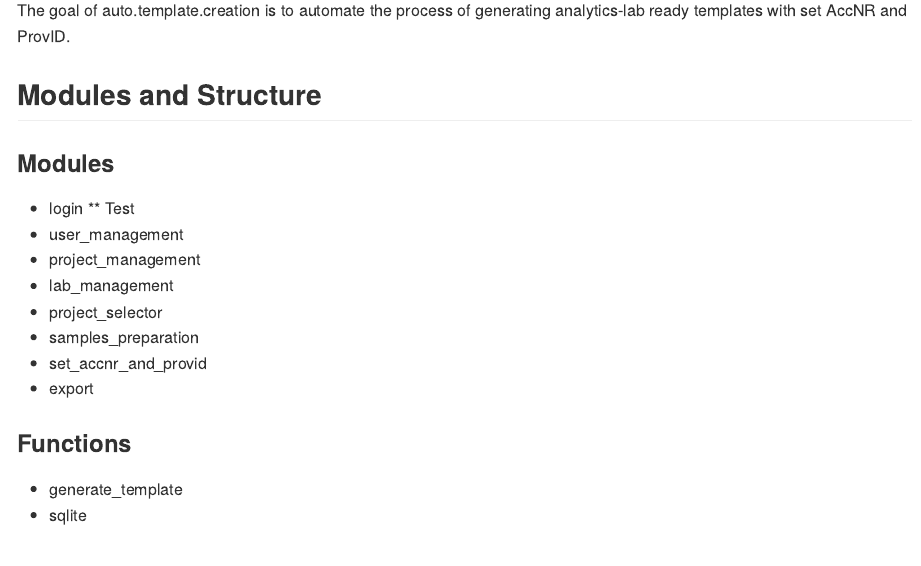
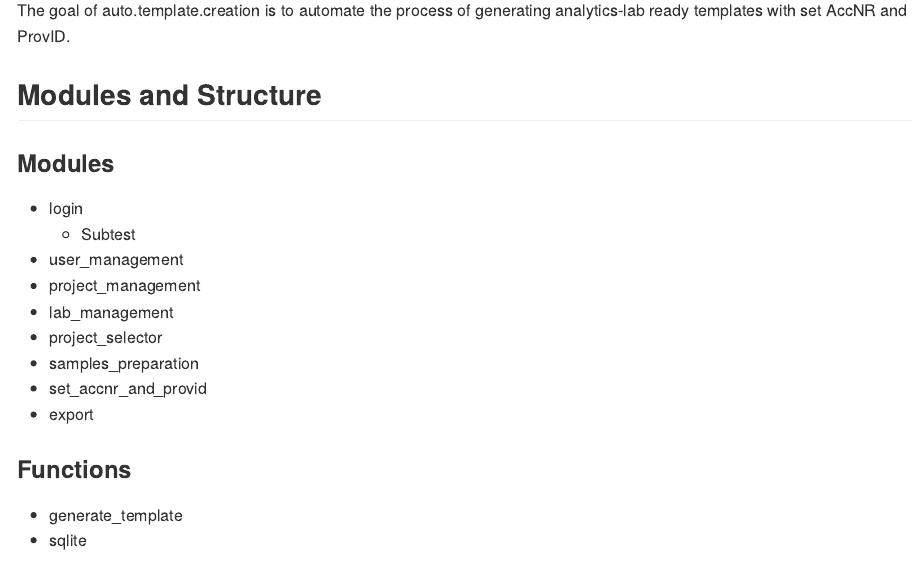
Before and after one commit to mskoldSU/lab_templates, an R Markdown document (auto.template.creation/README.Rmd): the page in a window 1100 px wide, from 110 px down. The pictures show the output file auto.template.creation/README.md that the author committed with the source, drawn offline in the style of GitHub.

Commit message:
Update readme

```diff
--- a/auto.template.creation/README.Rmd
+++ b/auto.template.creation/README.Rmd
@@ -25,7 +25,7 @@ The goal of auto.template.creation is to automate the process of generating anal
 ### Modules
 
 * login
-** Test
+  - Subtest
 * user_management
 * project_management
 * lab_management
```
Also changed, not shown: auto.template.creation/README.md.
